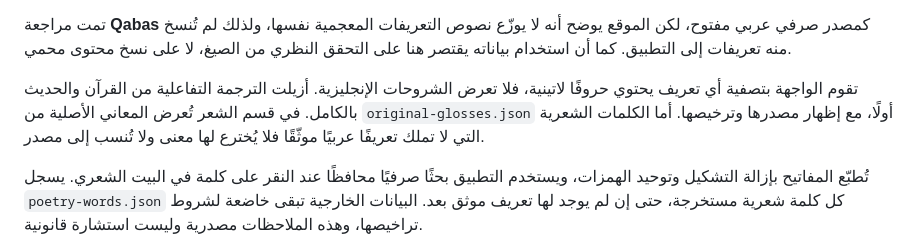
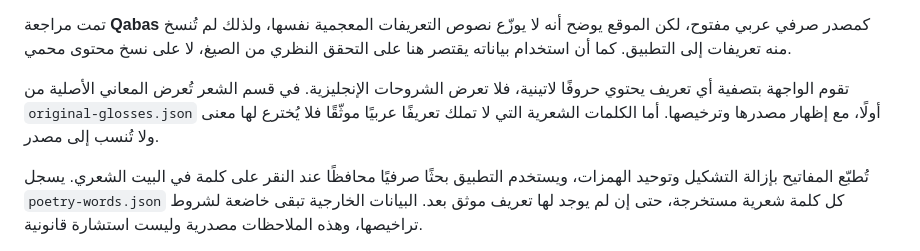
Before and after one commit to Abdullah-Qatan-AQ/Diwan-Shamil, a Markdown page: data/lexicon/README.md, the part around the change. GitHub-like rendering.

Commit message:
Remove unpublished translation history from lexicon docs

```diff
--- a/data/lexicon/README.md
+++ b/data/lexicon/README.md
@@ -15,7 +15,7 @@
 
 تمت مراجعة **Qabas** كمصدر صرفي عربي مفتوح، لكن الموقع يوضح أنه لا يوزّع نصوص التعريفات المعجمية نفسها، ولذلك لم تُنسخ منه تعريفات إلى التطبيق. كما أن استخدام بياناته يقتصر هنا على التحقق النظري من الصيغ، لا على نسخ محتوى محمي.
 
-تقوم الواجهة بتصفية أي تعريف يحتوي حروفًا لاتينية، فلا تعرض الشروحات الإنجليزية. أزيلت الترجمة التفاعلية من القرآن والحديث بالكامل. في قسم الشعر تُعرض المعاني الأصلية من `original-glosses.json` أولًا، مع إظهار مصدرها وترخيصها. أما الكلمات الشعرية التي لا تملك تعريفًا عربيًا موثّقًا فلا يُخترع لها معنى ولا تُنسب إلى مصدر.
+تقوم الواجهة بتصفية أي تعريف يحتوي حروفًا لاتينية، فلا تعرض الشروحات الإنجليزية. في قسم الشعر تُعرض المعاني الأصلية من `original-glosses.json` أولًا، مع إظهار مصدرها وترخيصها. أما الكلمات الشعرية التي لا تملك تعريفًا عربيًا موثّقًا فلا يُخترع لها معنى ولا تُنسب إلى مصدر.
 
 تُطبّع المفاتيح بإزالة التشكيل وتوحيد الهمزات، ويستخدم التطبيق بحثًا صرفيًا محافظًا عند النقر على كلمة في البيت الشعري. يسجل `poetry-words.json` كل كلمة شعرية مستخرجة، حتى إن لم يوجد لها تعريف موثق بعد. البيانات الخارجية تبقى خاضعة لشروط تراخيصها، وهذه الملاحظات مصدرية وليست استشارة قانونية.
 
```
